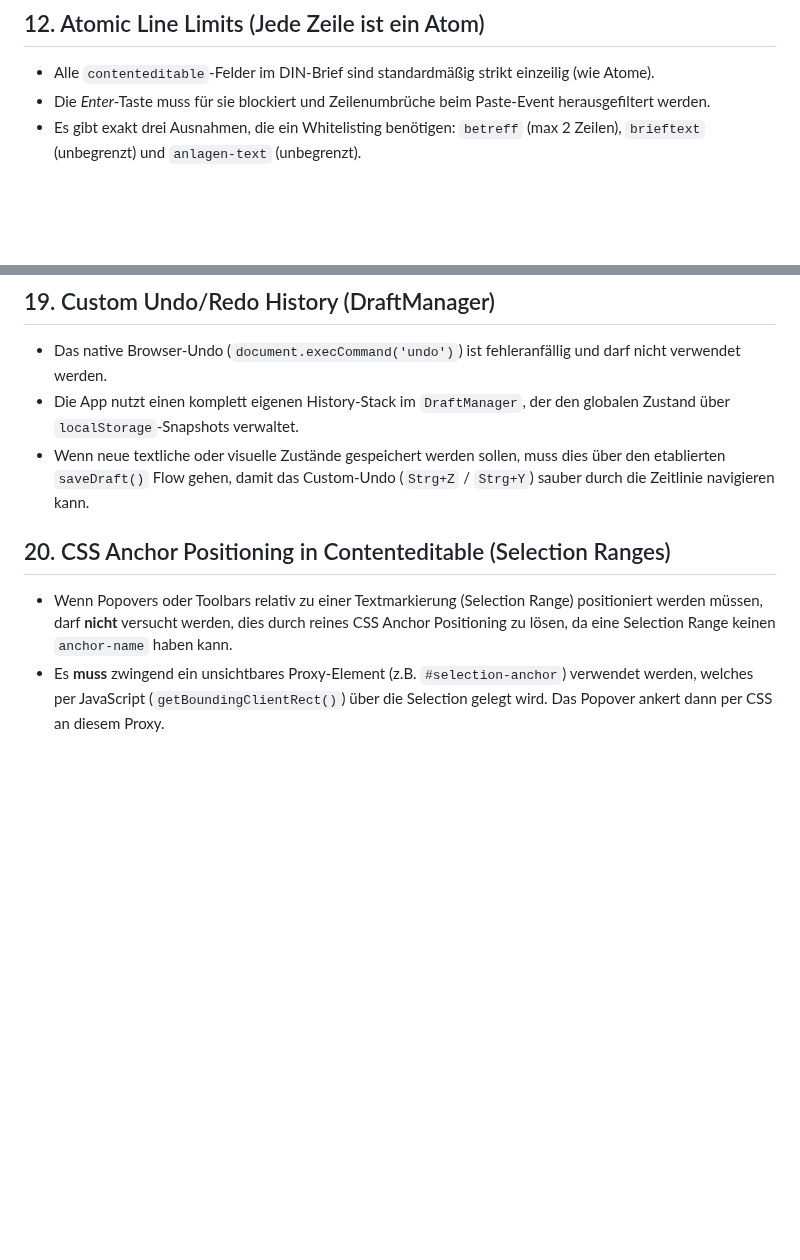
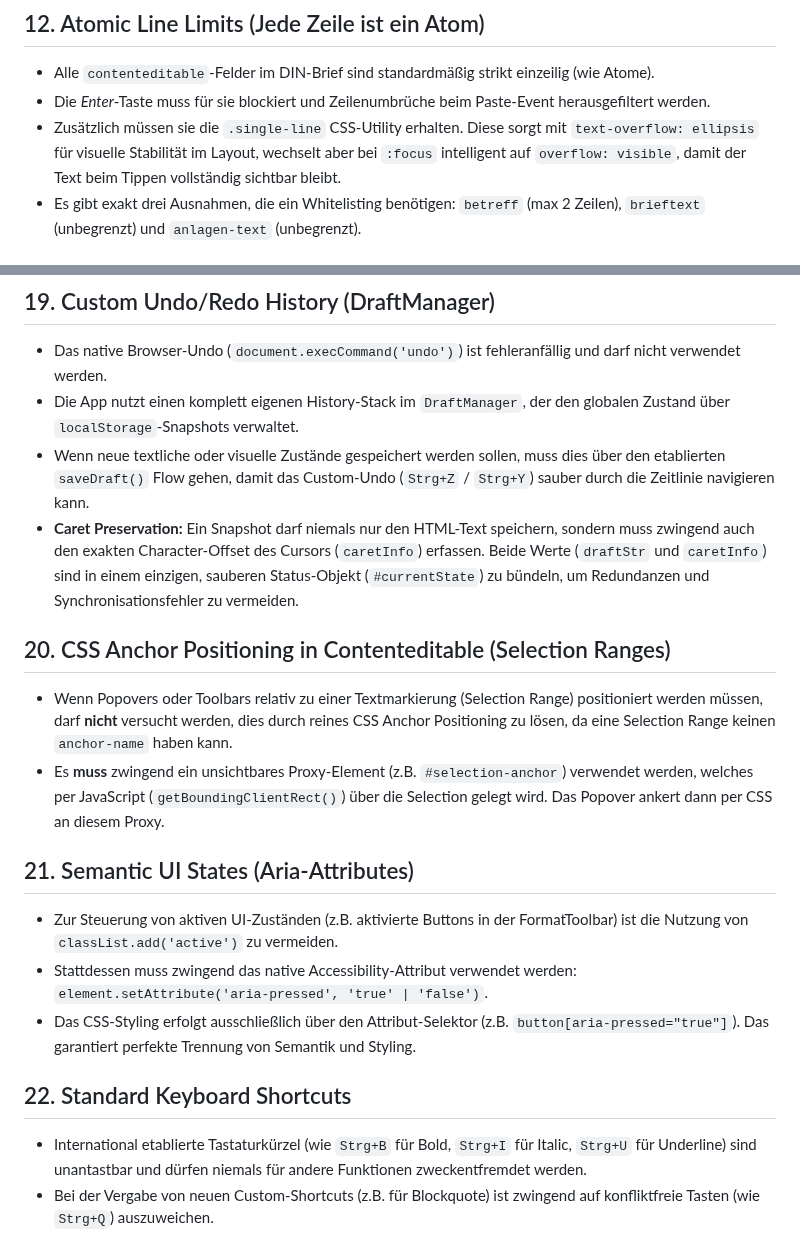
Before and after one commit to grapefruit89/DIN-BriefNEO, a Markdown page: .agents/GEMINI.md, 2 parts joined by grey strips. GitHub-like rendering; blank space fills up the shorter version.

Commit message:
docs: update agent rules with learning outcomes (caret preservation, UI states, shortcuts, single-line)

```diff
--- a/.agents/GEMINI.md
+++ b/.agents/GEMINI.md
@@ -73,6 +73,7 @@ Strong success criteria let you loop independently. Weak criteria ("make it work
 ## 12. Atomic Line Limits (Jede Zeile ist ein Atom)
 - Alle `contenteditable`-Felder im DIN-Brief sind standardmäßig strikt einzeilig (wie Atome).
 - Die *Enter*-Taste muss für sie blockiert und Zeilenumbrüche beim Paste-Event herausgefiltert werden.
+- Zusätzlich müssen sie die `.single-line` CSS-Utility erhalten. Diese sorgt mit `text-overflow: ellipsis` für visuelle Stabilität im Layout, wechselt aber bei `:focus` intelligent auf `overflow: visible`, damit der Text beim Tippen vollständig sichtbar bleibt.
 - Es gibt exakt drei Ausnahmen, die ein Whitelisting benötigen: `betreff` (max 2 Zeilen), `brieftext` (unbegrenzt) und `anlagen-text` (unbegrenzt).
 
 ## 13. Contenteditable Lists & Draft Serialization
@@ -112,7 +113,17 @@ Strong success criteria let you loop independently. Weak criteria ("make it work
 - Das native Browser-Undo (`document.execCommand('undo')`) ist fehleranfällig und darf nicht verwendet werden.
 - Die App nutzt einen komplett eigenen History-Stack im `DraftManager`, der den globalen Zustand über `localStorage`-Snapshots verwaltet.
 - Wenn neue textliche oder visuelle Zustände gespeichert werden sollen, muss dies über den etablierten `saveDraft()` Flow gehen, damit das Custom-Undo (`Strg+Z` / `Strg+Y`) sauber durch die Zeitlinie navigieren kann.
+- **Caret Preservation:** Ein Snapshot darf niemals nur den HTML-Text speichern, sondern muss zwingend auch den exakten Character-Offset des Cursors (`caretInfo`) erfassen. Beide Werte (`draftStr` und `caretInfo`) sind in einem einzigen, sauberen Status-Objekt (`#currentState`) zu bündeln, um Redundanzen und Synchronisationsfehler zu vermeiden.
 
 ## 20. CSS Anchor Positioning in Contenteditable (Selection Ranges)
 - Wenn Popovers oder Toolbars relativ zu einer Textmarkierung (Selection Range) positioniert werden müssen, darf **nicht** versucht werden, dies durch reines CSS Anchor Positioning zu lösen, da eine Selection Range keinen `anchor-name` haben kann.
 - Es **muss** zwingend ein unsichtbares Proxy-Element (z.B. `#selection-anchor`) verwendet werden, welches per JavaScript (`getBoundingClientRect()`) über die Selection gelegt wird. Das Popover ankert dann per CSS an diesem Proxy.
+
+## 21. Semantic UI States (Aria-Attributes)
+- Zur Steuerung von aktiven UI-Zuständen (z.B. aktivierte Buttons in der FormatToolbar) ist die Nutzung von `classList.add('active')` zu vermeiden.
+- Stattdessen muss zwingend das native Accessibility-Attribut verwendet werden: `element.setAttribute('aria-pressed', 'true' | 'false')`.
+- Das CSS-Styling erfolgt ausschließlich über den Attribut-Selektor (z.B. `button[aria-pressed="true"]`). Das garantiert perfekte Trennung von Semantik und Styling.
+
+## 22. Standard Keyboard Shortcuts
+- International etablierte Tastaturkürzel (wie `Strg+B` für Bold, `Strg+I` für Italic, `Strg+U` für Underline) sind unantastbar und dürfen niemals für andere Funktionen zweckentfremdet werden.
+- Bei der Vergabe von neuen Custom-Shortcuts (z.B. für Blockquote) ist zwingend auf konfliktfreie Tasten (wie `Strg+Q`) auszuweichen.
```
